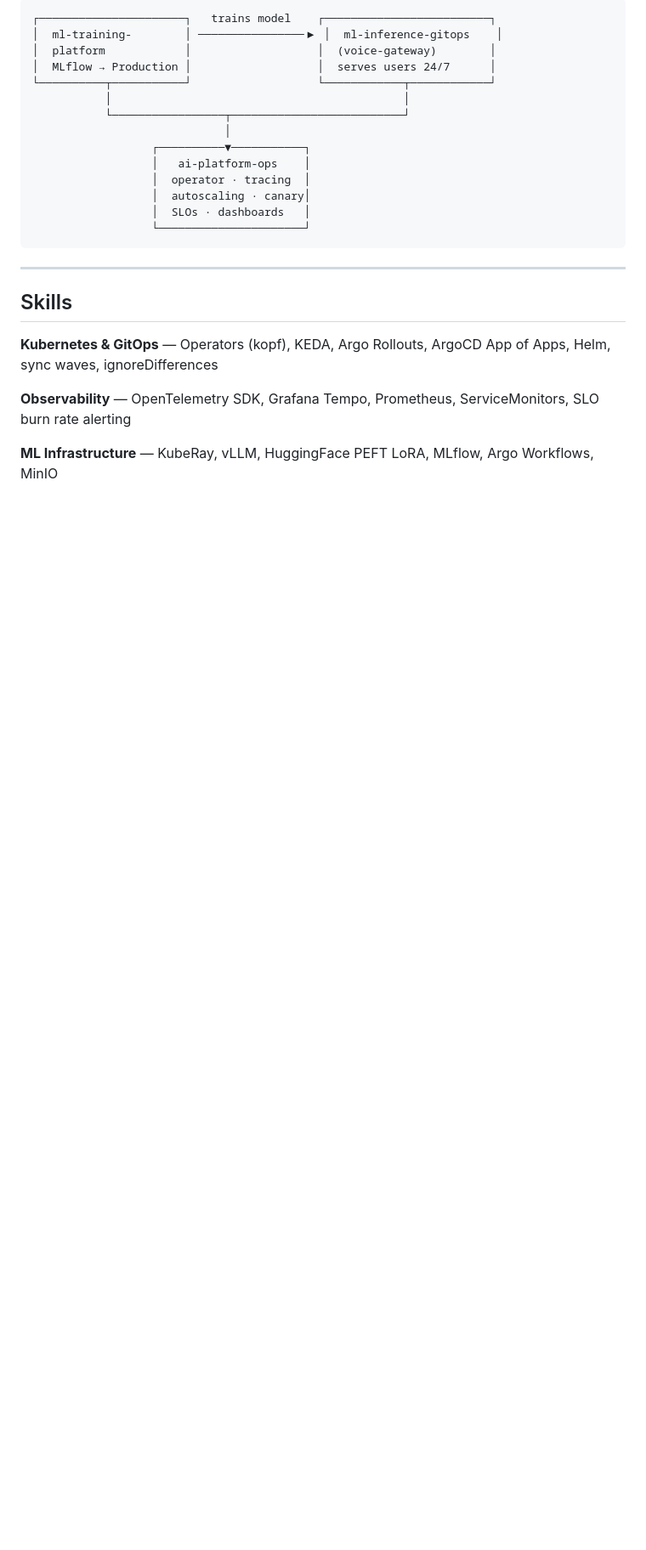
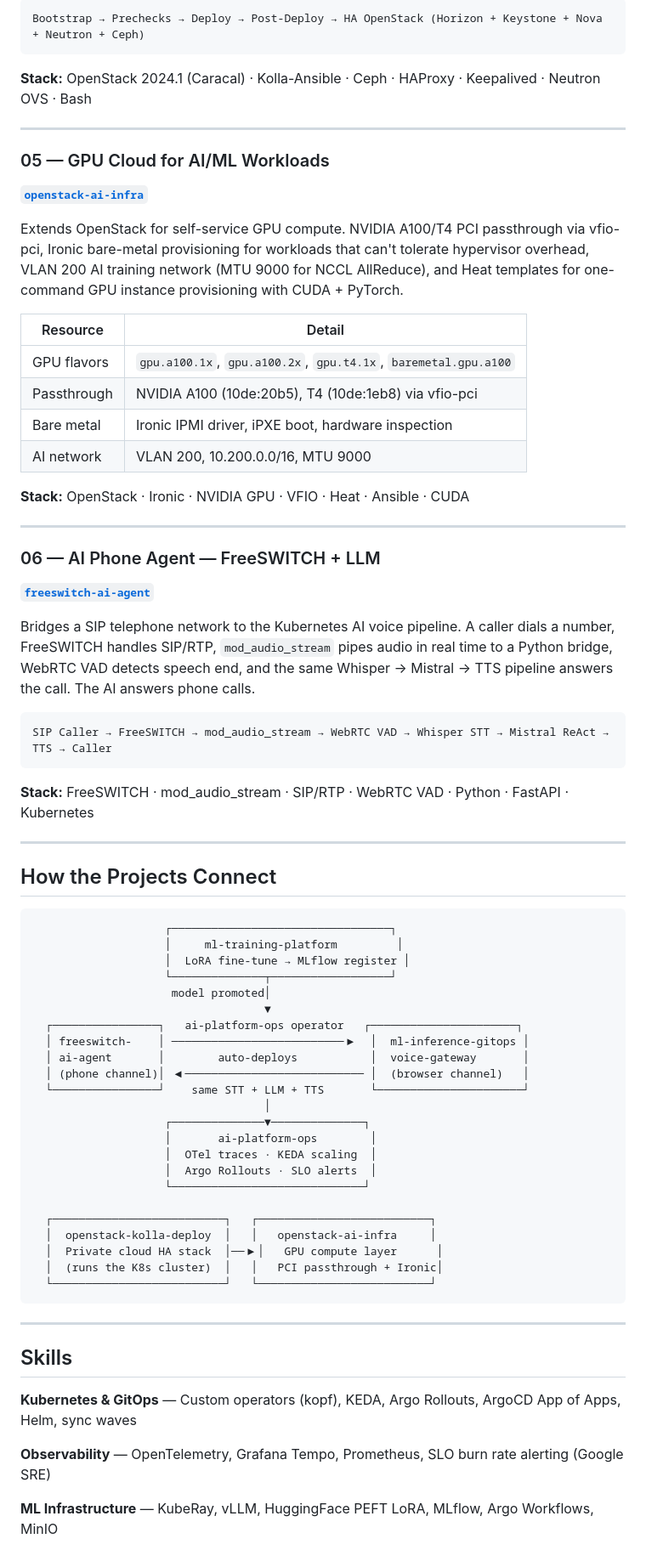
Before and after one commit to rashesh91/rashesh91, a Markdown page: README.md, the part around one of its changes. Shown at 85% size. GitHub-like rendering; blank space fills up the shorter version.

Commit message:
Update profile README with all 6 projects, full skills, contact info

````diff
--- a/README.md
+++ b/README.md
@@ -57,28 +58,76 @@ Connects and hardens both projects with the five things that separate a demo fro
 
 ```
-┌──────────────────────┐   trains model    ┌─────────────────────────┐
-│  ml-training-        │ ────────────────▶ │  ml-inference-gitops    │
-│  platform            │                   │  (voice-gateway)        │
-│  MLflow → Production │                   │  serves users 24/7      │
-└──────────┬───────────┘                   └────────────┬────────────┘
-           │                                            │
-           └─────────────────┬──────────────────────────┘
-                             │
-                  ┌──────────▼───────────┐
-                  │   ai-platform-ops    │
-                  │  operator · tracing  │
-                  │  autoscaling · canary│
-                  │  SLOs · dashboards   │
-                  └──────────────────────┘
+Bootstrap → Prechecks → Deploy → Post-Deploy → HA OpenStack (Horizon + Keystone + Nova + Neutron + Ceph)
+```
+
+**Stack:** OpenStack 2024.1 (Caracal) · Kolla-Ansible · Ceph · HAProxy · Keepalived · Neutron OVS · Bash
+
+---
+
+### 05 — GPU Cloud for AI/ML Workloads
+**[`openstack-ai-infra`](https://github.com/rashesh91/openstack-ai-infra)**
+
+Extends OpenStack for self-service GPU compute. NVIDIA A100/T4 PCI passthrough via vfio-pci, Ironic bare-metal provisioning for workloads that can't tolerate hypervisor overhead, VLAN 200 AI training network (MTU 9000 for NCCL AllReduce), and Heat templates for one-command GPU instance provisioning with CUDA + PyTorch.
+
+| Resource | Detail |
+|----------|--------|
+| GPU flavors | `gpu.a100.1x`, `gpu.a100.2x`, `gpu.t4.1x`, `baremetal.gpu.a100` |
+| Passthrough | NVIDIA A100 (10de:20b5), T4 (10de:1eb8) via vfio-pci |
+| Bare metal | Ironic IPMI driver, iPXE boot, hardware inspection |
+| AI network | VLAN 200, 10.200.0.0/16, MTU 9000 |
+
+**Stack:** OpenStack · Ironic · NVIDIA GPU · VFIO · Heat · Ansible · CUDA
+
+---
+
+### 06 — AI Phone Agent — FreeSWITCH + LLM
+**[`freeswitch-ai-agent`](https://github.com/rashesh91/freeswitch-ai-agent)**
+
+Bridges a SIP telephone network to the Kubernetes AI voice pipeline. A caller dials a number, FreeSWITCH handles SIP/RTP, `mod_audio_stream` pipes audio in real time to a Python bridge, WebRTC VAD detects speech end, and the same Whisper → Mistral → TTS pipeline answers the call. The AI answers phone calls.
+
+```
+SIP Caller → FreeSWITCH → mod_audio_stream → WebRTC VAD → Whisper STT → Mistral ReAct → TTS → Caller
+```
+
+**Stack:** FreeSWITCH · mod_audio_stream · SIP/RTP · WebRTC VAD · Python · FastAPI · Kubernetes
+
+---
+
+## How the Projects Connect
+
+```
+                    ┌─────────────────────────────────┐
+                    │     ml-training-platform         │
+                    │  LoRA fine-tune → MLflow register │
+                    └──────────────┬──────────────────┘
+                     model promoted│
+                                   ▼
+  ┌────────────────┐   ai-platform-ops operator   ┌──────────────────────┐
+  │ freeswitch-    │ ──────────────────────────▶  │  ml-inference-gitops │
+  │ ai-agent       │        auto-deploys           │  voice-gateway       │
+  │ (phone channel)│ ◀─────────────────────────── │  (browser channel)   │
+  └────────────────┘    same STT + LLM + TTS       └──────────────────────┘
+                                   │
+                    ┌──────────────▼──────────────┐
+                    │       ai-platform-ops        │
+                    │  OTel traces · KEDA scaling  │
+                    │  Argo Rollouts · SLO alerts  │
+                    └─────────────────────────────┘
+
+  ┌──────────────────────────┐   ┌──────────────────────────┐
+  │  openstack-kolla-deploy  │   │   openstack-ai-infra     │
+  │  Private cloud HA stack  │──▶│   GPU compute layer      │
+  │  (runs the K8s cluster)  │   │   PCI passthrough + Ironic│
+  └──────────────────────────┘   └──────────────────────────┘
 ```
 
 ---
 
 ## Skills
 
-**Kubernetes & GitOps** — Operators (kopf), KEDA, Argo Rollouts, ArgoCD App of Apps, Helm, sync waves, ignoreDifferences
+**Kubernetes & GitOps** — Custom operators (kopf), KEDA, Argo Rollouts, ArgoCD App of Apps, Helm, sync waves
 
-**Observability** — OpenTelemetry SDK, Grafana Tempo, Prometheus, ServiceMonitors, SLO burn rate alerting
+**Observability** — OpenTelemetry, Grafana Tempo, Prometheus, SLO burn rate alerting (Google SRE)
 
 **ML Infrastructure** — KubeRay, vLLM, HuggingFace PEFT LoRA, MLflow, Argo Workflows, MinIO
 
````
Also changed, not shown: other parts of README.md (+44 -38 lines).
